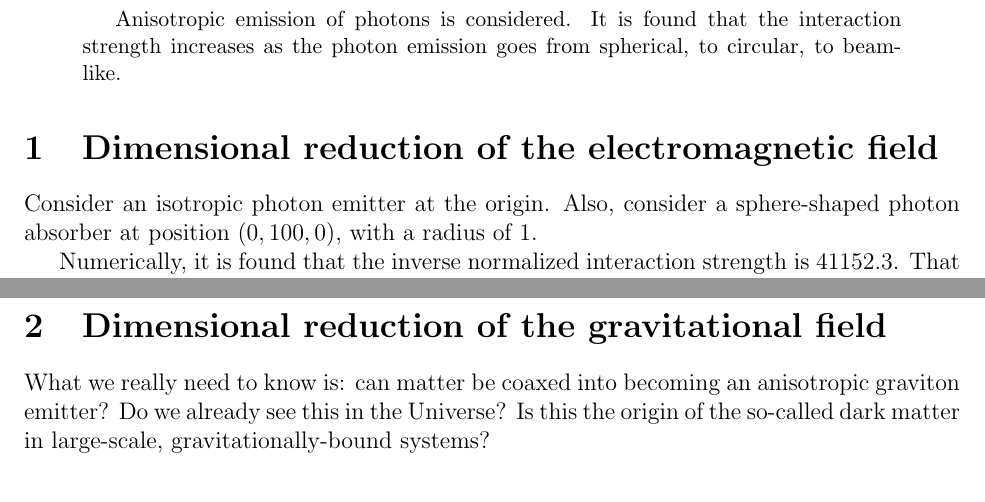
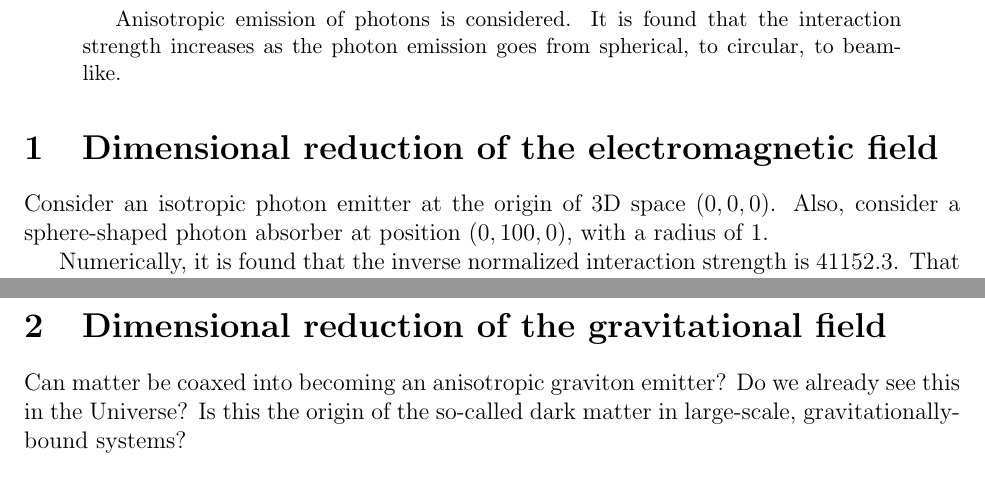
Before and after one commit to sjhalayka/papers, a LaTeX paper (particle/bezier_escape.tex): two parts of pages 1 and 2 of 4, joined at a grey line, cut so that both start at the same text. Compiled offline with pdfLaTeX.

Commit message:
Add files via upload

```diff
--- a/particle/bezier_escape.tex
+++ b/particle/bezier_escape.tex
@@ -32,7 +32,7 @@ It is found that the interaction strength increases as the photon emission goes
 
 
 \section{Dimensional reduction of the electromagnetic field}
-Consider an isotropic photon emitter at the origin.
+Consider an isotropic photon emitter at the origin of 3D space $(0, 0, 0)$.
 Also, consider a sphere-shaped photon absorber at position $(0, 100, 0)$, with a radius of $1$.
 
 Numerically, it is found that the inverse normalized interaction strength is $41152.3$.
@@ -64,7 +64,7 @@ I = 1.
 
 \section{Dimensional reduction of the gravitational field}
 
-What we really need to know is: can matter be coaxed into becoming an anisotropic graviton emitter?
+Can matter be coaxed into becoming an anisotropic graviton emitter?
 Do we already see this in the Universe?
 Is this the origin of the so-called dark matter in large-scale, gravitationally-bound systems?
 
```
Also changed, not shown: particle/bezier_escape.pdf.
